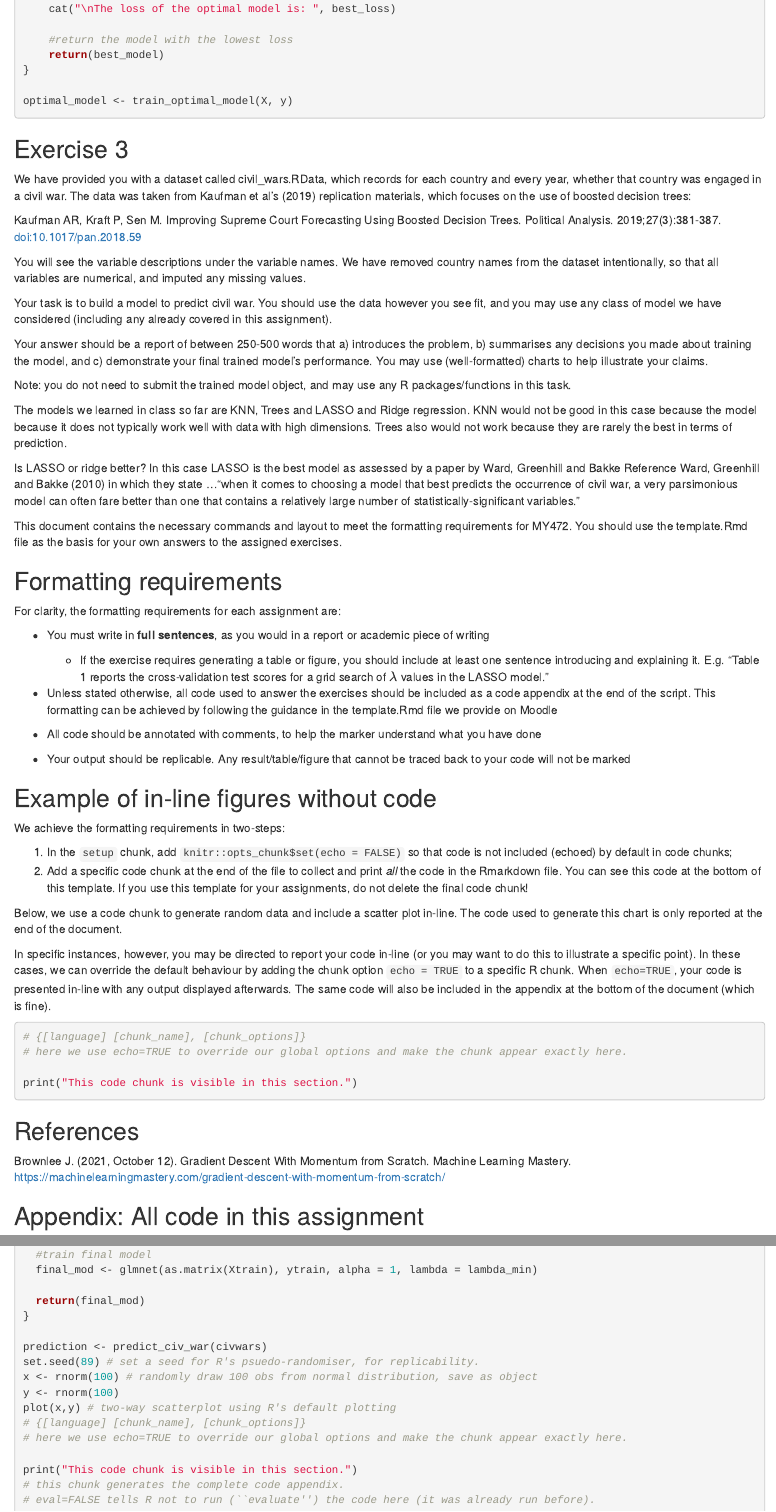
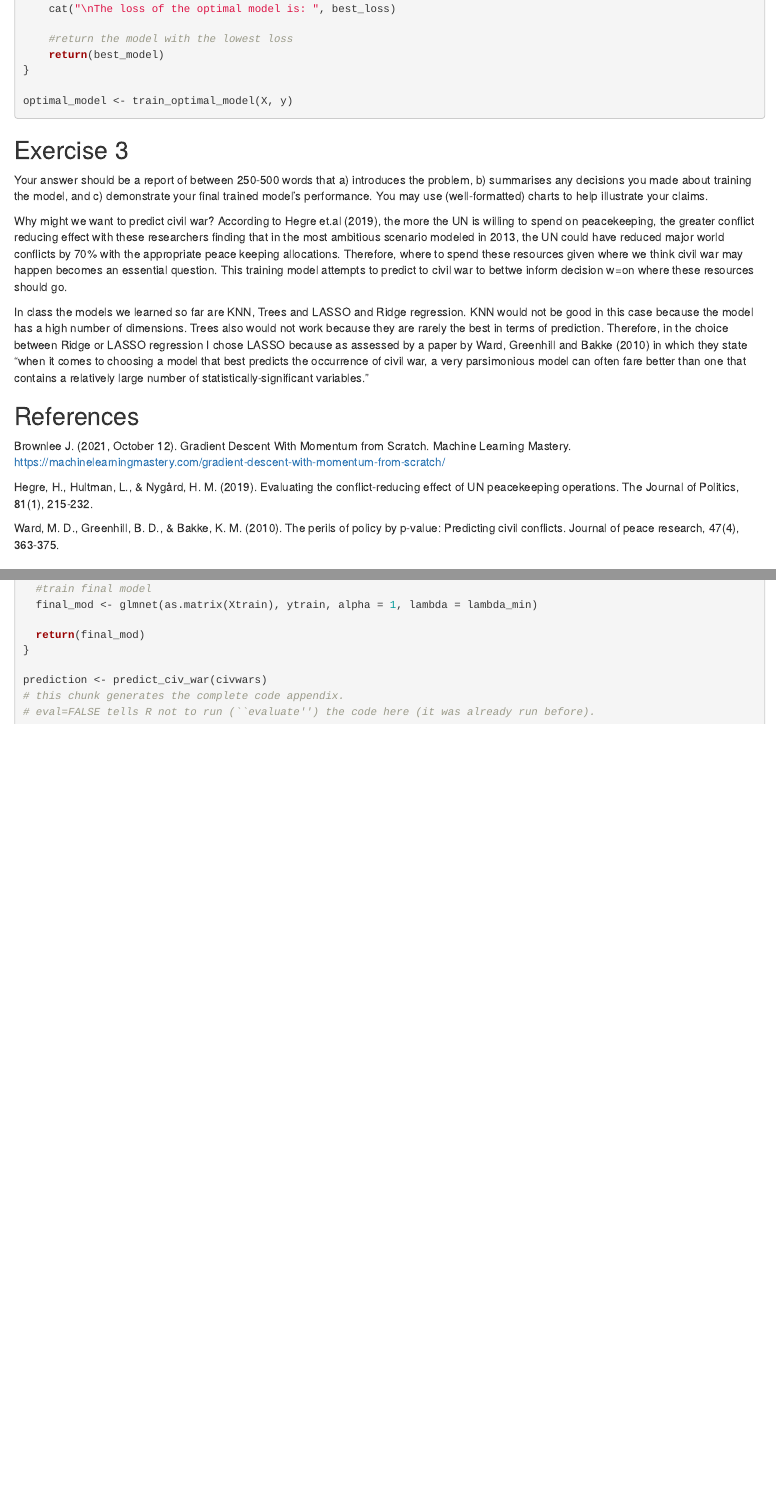
Before and after one commit to yazbap/my474_assignment_2, an R Markdown document (assignment_2.Rmd): the page in a window 1100 px wide, from 3010 px down before the commit and from 2910 px down after it, so that both start at the same text, and a second part further down, joined at a grey line. Rendered offline with R 4.5, knitr and Pandoc, with nearby package versions; the code chunks are not run, so their results and figures are left out.

Commit message:
first draft

````diff
--- a/assignment_2.Rmd
+++ b/assignment_2.Rmd
@@ -347,21 +347,12 @@ y3 <- sin(x3) + rnorm(length(x3), mean = 0, sd = 0.2)
 
 ## Exercise 3
 
-We have provided you with a dataset called civil_wars.RData, which records for each country and every year, whether that country was engaged in a civil war. The data was taken from Kaufman et al’s (2019) replication materials, which focuses on the use of boosted decision trees:
-
-Kaufman AR, Kraft P, Sen M. Improving Supreme Court Forecasting Using Boosted Decision Trees. Political Analysis. 2019;27(3):381-387. doi:10.1017/pan.2018.59
-
-You will see the variable descriptions under the variable names. We have removed country names from the dataset intentionally, so that all variables are numerical, and imputed any missing values.
-
-Your task is to build a model to predict civil war. You should use the data however you see fit, and you may use any class of model we have considered (including any already covered in this assignment).
-
 Your answer should be a report of between 250-500 words that a) introduces the problem, b) summarises any decisions you made about training the model, and c) demonstrate your final trained model’s performance. You may use (well-formatted) charts to help illustrate your claims.
 
-Note: you do not need to submit the trained model object, and may use any R packages/functions in this task.
+Why might we want to predict civil war? According to Hegre et.al (2019), the more the UN is willing to spend on peacekeeping, the greater conflict reducing effect with these researchers finding that in the  most ambitious scenario modeled in 2013, the UN could have reduced major world conflicts by 70% with the appropriate peace keeping allocations. Therefore, where to spend these resources given where we think civil war may happen becomes an essential question. This training model attempts to predict to civil war to bettwe inform decision w=on where these resources should go.
 
-The models we learned in class so far are KNN, Trees and LASSO and Ridge regression. KNN would not be good in this case because the model because it does not typically work well with data with high dimensions. Trees also would not work because they are rarely the best in terms of prediction.
+In class the models we learned so far are KNN, Trees and LASSO and Ridge regression. KNN would not be good in this case because the model has a high number of dimensions. Trees also would not work because they are rarely the best in terms of prediction. Therefore, in the choice between Ridge or LASSO regression I chose LASSO because as assessed by a paper by Ward, Greenhill and Bakke (2010) in which they state "when it comes to choosing a model that best predicts the occurrence of civil war, a very parsimonious model can often fare better than one that contains a relatively large number of statistically-significant variables."
 
-Is LASSO or ridge better? In this case LASSO is the best model as assessed by a paper by Ward, Greenhill and Bakke Reference Ward, Greenhill and Bakke (2010) in which they state ..."when it comes to choosing a model that best predicts the occurrence of civil war, a very parsimonious model can often fare better than one that contains a relatively large number of statistically-significant variables."
 
 ```{r}
 load("civil_wars.RData")
@@ -399,50 +390,13 @@ predict_civ_war <- function(civwar){
 prediction <- predict_civ_war(civwars)
 ```
 
-This document contains the necessary commands and layout to meet the formatting requirements for MY472. You should use the template.Rmd file as the basis for your own answers to the assigned exercises.
-
-## Formatting requirements
-
-For clarity, the formatting requirements for each assignment are:
-
-* You must write in **full sentences**, as you would in a report or academic piece of writing
-
-  * If the exercise requires generating a table or figure, you should include at least one sentence introducing and explaining it. E.g. "Table 1 reports the cross-validation test scores for a grid search of $\lambda$ values in the LASSO model."
-
-* Unless stated otherwise, all code used to answer the exercises should be included as a code appendix at the end of the script. This formatting can be achieved by following the guidance in the template.Rmd file we provide on Moodle
-
-* All code should be annotated with comments, to help the marker understand what you have done
-
-* Your output should be replicable. Any result/table/figure that cannot be traced back to your code will not be marked
-
-## Example of in-line figures without code
-
-We achieve the formatting requirements in two-steps:
-
-  1) In the `setup` chunk, add `knitr::opts_chunk$set(echo = FALSE)` so that code is not included (echoed) by default in code chunks;
-  2) Add a specific code chunk at the end of the file to collect and print *all* the code in the Rmarkdown file. You can see this code at the bottom of this template. If you use this template for your assignments, do not delete the final code chunk!
-
-Below, we use a code chunk to generate random data and include a scatter plot in-line. The code used to generate this chart is only reported at the end of the document.
-
-```{r plot_example}
-set.seed(89) # set a seed for R's psuedo-randomiser, for replicability.
-x <- rnorm(100) # randomly draw 100 obs from normal distribution, save as object
-y <- rnorm(100)
-plot(x,y) # two-way scatterplot using R's default plotting
-```
-
-In specific instances, however, you may be directed to report your code in-line (or you may want to do this to illustrate a specific point). In these cases, we can override the default behaviour by adding the chunk option `echo = TRUE` to a specific R chunk. When `echo=TRUE`, your code is presented in-line with any output displayed afterwards. The same code will also be included in the appendix at the bottom of the document (which is fine).
-
-```{r echo_example, echo=TRUE}
-# {[language] [chunk_name], [chunk_options]}
-# here we use echo=TRUE to override our global options and make the chunk appear exactly here.
-
-print("This code chunk is visible in this section.")
-```
-
 ## References
 
 Brownlee J. (2021, October 12). Gradient Descent With Momentum from Scratch. Machine Learning Mastery. https://machinelearningmastery.com/gradient-descent-with-momentum-from-scratch/
+
+Hegre, H., Hultman, L., & Nygård, H. M. (2019). Evaluating the conflict-reducing effect of UN peacekeeping operations. The Journal of Politics, 81(1), 215-232.
+
+Ward, M. D., Greenhill, B. D., & Bakke, K. M. (2010). The perils of policy by p-value: Predicting civil conflicts. Journal of peace research, 47(4), 363-375.
 
 ## Appendix: All code in this assignment
 
````
Also changed, not shown: assignment_2.html, assignment_2.Rmd (8 more changed lines).
